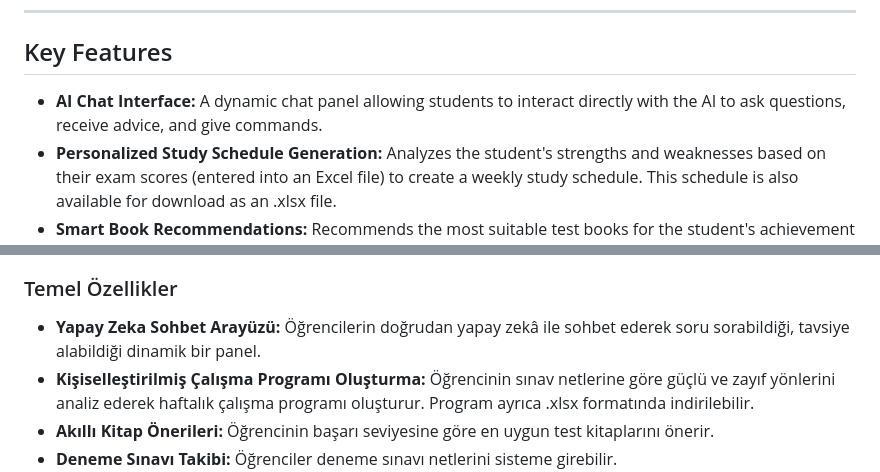
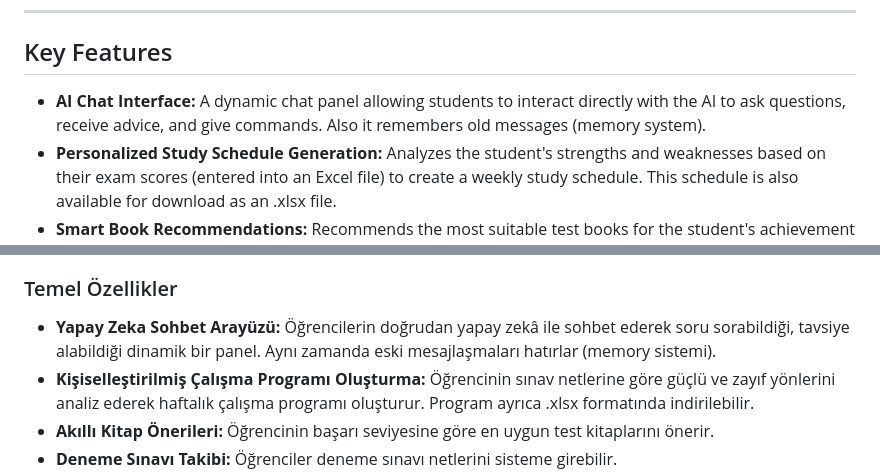
Before and after one commit to MyyTimes/BTK-Hackathon, a Markdown page: README.md, 2 parts joined by grey strips. GitHub-like rendering.

```diff
--- a/README.md
+++ b/README.md
@@ -39,7 +39,7 @@ This project is a web application designed to provide a personalized learning ex
 
 ## Key Features
 
-- **AI Chat Interface:** A dynamic chat panel allowing students to interact directly with the AI to ask questions, receive advice, and give commands.
+- **AI Chat Interface:** A dynamic chat panel allowing students to interact directly with the AI to ask questions, receive advice, and give commands. Also it remembers old messages (memory system).
 - **Personalized Study Schedule Generation:** Analyzes the student's strengths and weaknesses based on their exam scores (entered into an Excel file) to create a weekly study schedule. This schedule is also available for download as an .xlsx file.
 - **Smart Book Recommendations:** Recommends the most suitable test books for the student's achievement level, based on a predefined list of books and their difficulty levels.
 - **Exam Score Tracking:** Allows users to input their mock exam scores for various subjects into the system.
@@ -135,7 +135,7 @@ Sonrasında tarayıcınızda [**http://127.0.0.1:5000**](http://127.0.0.1:5000)
 Bu proje, Türkiye'deki LGS (Liseye Geçiş Sınavı) sınavına hazırlanan öğrenciler için kişiselleştirilmiş bir öğrenme deneyimi sunmayı amaçlayan bir web uygulamasıdır. Flask ile geliştirilen bu uygulama, Google Gemini destekli bir yapay zekâ koçu olarak çalışır; öğrencilerin deneme sınavı sonuçlarını analiz eder, kişiye özel haftalık çalışma programları, ders bazlı başarı oranlarına uygun kaynak önerileri ve genel başarı stratejileri sunar.
 
 ### Temel Özellikler
-- **Yapay Zeka Sohbet Arayüzü:** Öğrencilerin doğrudan yapay zekâ ile sohbet ederek soru sorabildiği, tavsiye alabildiği dinamik bir panel.
+- **Yapay Zeka Sohbet Arayüzü:** Öğrencilerin doğrudan yapay zekâ ile sohbet ederek soru sorabildiği, tavsiye alabildiği dinamik bir panel. Aynı zamanda eski mesajlaşmaları hatırlar (memory sistemi).
 - **Kişiselleştirilmiş Çalışma Programı Oluşturma:** Öğrencinin sınav netlerine göre güçlü ve zayıf yönlerini analiz ederek haftalık çalışma programı oluşturur. Program ayrıca .xlsx formatında indirilebilir.
 - **Akıllı Kitap Önerileri:** Öğrencinin başarı seviyesine göre en uygun test kitaplarını önerir.
 - **Deneme Sınavı Takibi:** Öğrenciler deneme sınavı netlerini sisteme girebilir.
```
